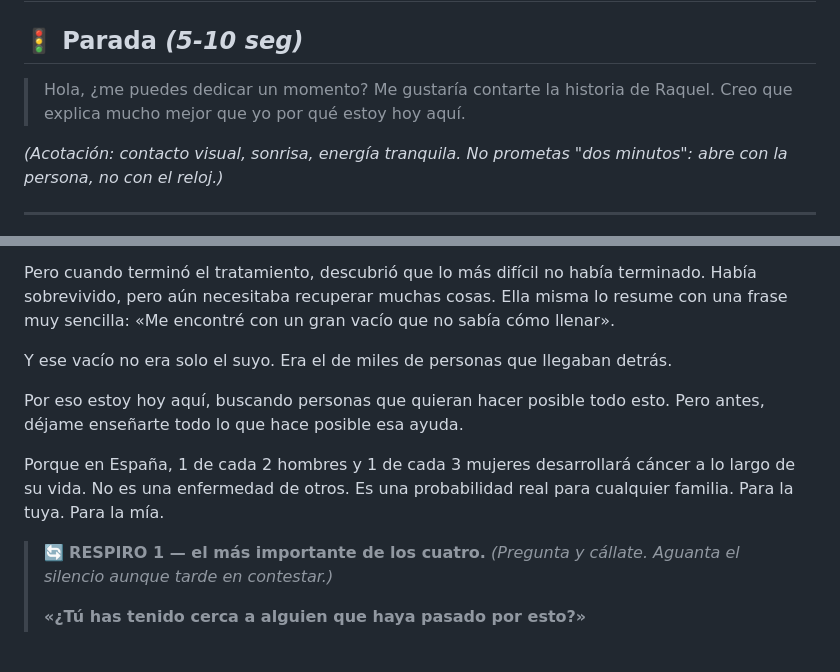
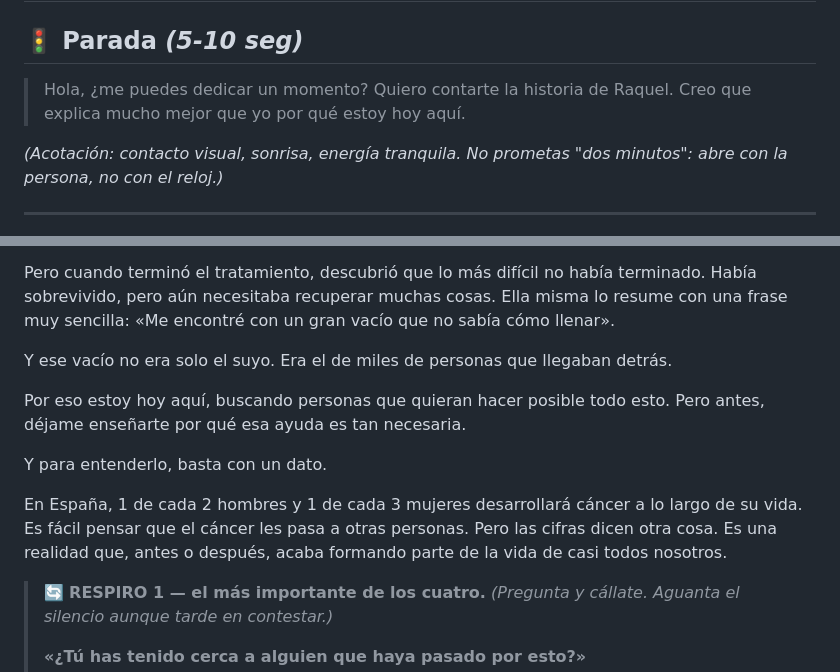
Before and after one commit to danytf/presentaONG, a Markdown page: speechs/speech_aecc.md, 2 parts joined by grey strips. GitHub-like rendering; blank space fills up the shorter version.

```diff
--- a/speechs/speech_aecc.md
+++ b/speechs/speech_aecc.md
@@ -3,7 +3,7 @@
 
 ## 🚦 Parada *(5-10 seg)*
 
-> Hola, ¿me puedes dedicar un momento? Me gustaría contarte la historia de Raquel. Creo que explica mucho mejor que yo por qué estoy hoy aquí.
+> Hola, ¿me puedes dedicar un momento? Quiero contarte la historia de Raquel. Creo que explica mucho mejor que yo por qué estoy hoy aquí.
 
 *(Acotación: contacto visual, sonrisa, energía tranquila. No prometas "dos minutos": abre con la persona, no con el reloj.)*
 
@@ -19,9 +19,11 @@ Pero cuando terminó el tratamiento, descubrió que lo más difícil no había t
 
 Y ese vacío no era solo el suyo. Era el de miles de personas que llegaban detrás.
 
-Por eso estoy hoy aquí, buscando personas que quieran hacer posible todo esto. Pero antes, déjame enseñarte todo lo que hace posible esa ayuda.
+Por eso estoy hoy aquí, buscando personas que quieran hacer posible todo esto. Pero antes, déjame enseñarte por qué esa ayuda es tan necesaria.
 
-Porque en España, 1 de cada 2 hombres y 1 de cada 3 mujeres desarrollará cáncer a lo largo de su vida. No es una enfermedad de otros. Es una probabilidad real para cualquier familia. Para la tuya. Para la mía.
+Y para entenderlo, basta con un dato.
+
+En España, 1 de cada 2 hombres y 1 de cada 3 mujeres desarrollará cáncer a lo largo de su vida. Es fácil pensar que el cáncer les pasa a otras personas. Pero las cifras dicen otra cosa. Es una realidad que, antes o después, acaba formando parte de la vida de casi todos nosotros.
 
 > 🔄 **RESPIRO 1 — el más importante de los cuatro.**
 > *(Pregunta y cállate. Aguanta el silencio aunque tarde en contestar.)*
```
